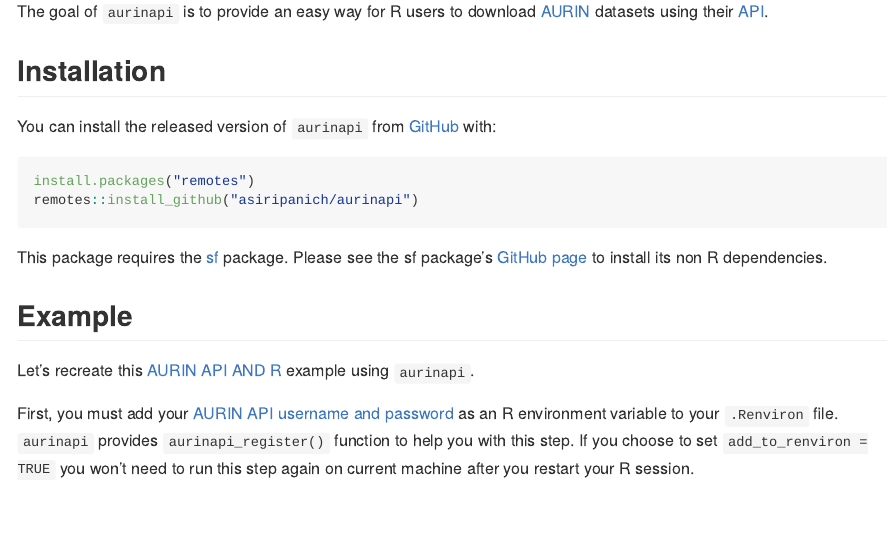
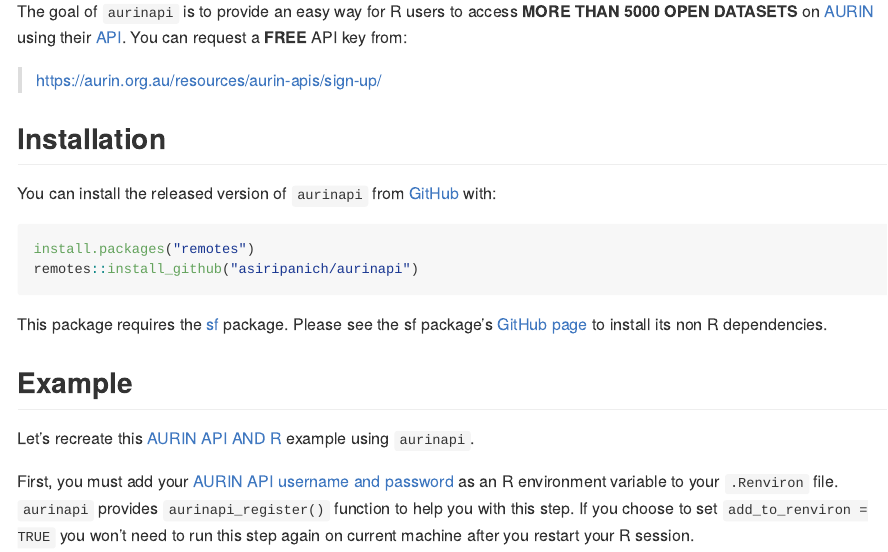
Before and after one commit to asiripanich/notaurin, an R Markdown document (README.Rmd): the page in a window 1100 px wide, from 150 px down. The pictures show the output file README.md that the author committed with the source, drawn offline in the style of GitHub; long lines of code are wrapped; badge pictures from the web are left out.

Commit message:
Add a link to request for an API key

```diff
--- a/README.Rmd
+++ b/README.Rmd
@@ -28,7 +28,9 @@
   <img src="https://aurin.org.au/wp-content/uploads/2018/07/aurin-logo-400.png" />
 </p>
 
-The goal of `aurinapi` is to provide an easy way for R users to download [AURIN](https://aurin.org.au/) datasets using their [API](https://aurin.org.au/resources/aurin-apis/aurin-open-api-and-r/).
+The goal of `aurinapi` is to provide an easy way for R users to access **MORE THAN 5000 OPEN DATASETS** on  [AURIN](https://aurin.org.au/) using their [API](https://aurin.org.au/resources/aurin-apis/aurin-open-api-and-r/). You can request a **FREE** API key from:
+
+> https://aurin.org.au/resources/aurin-apis/sign-up/
 
 ## Installation
 
```
Also changed, not shown: README.md.
